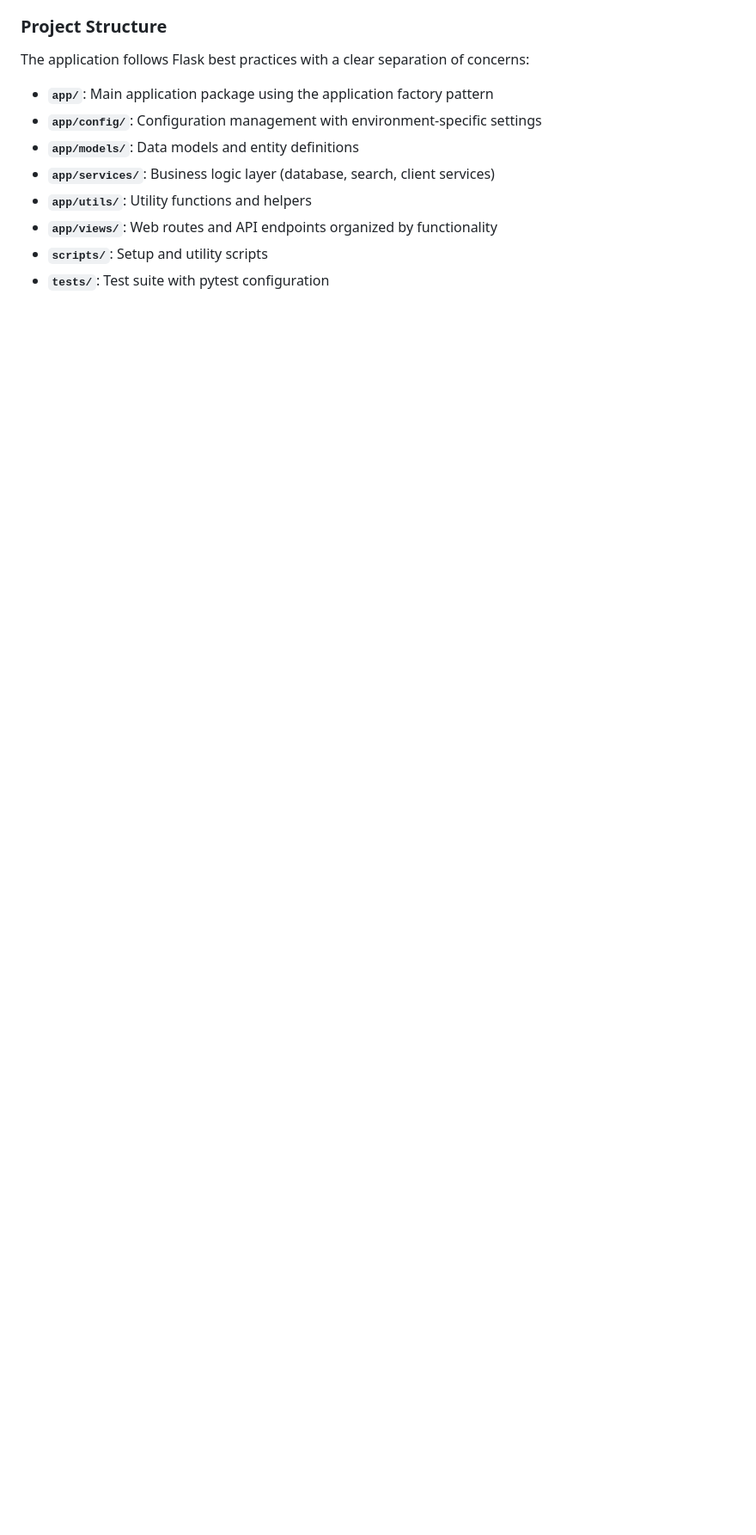
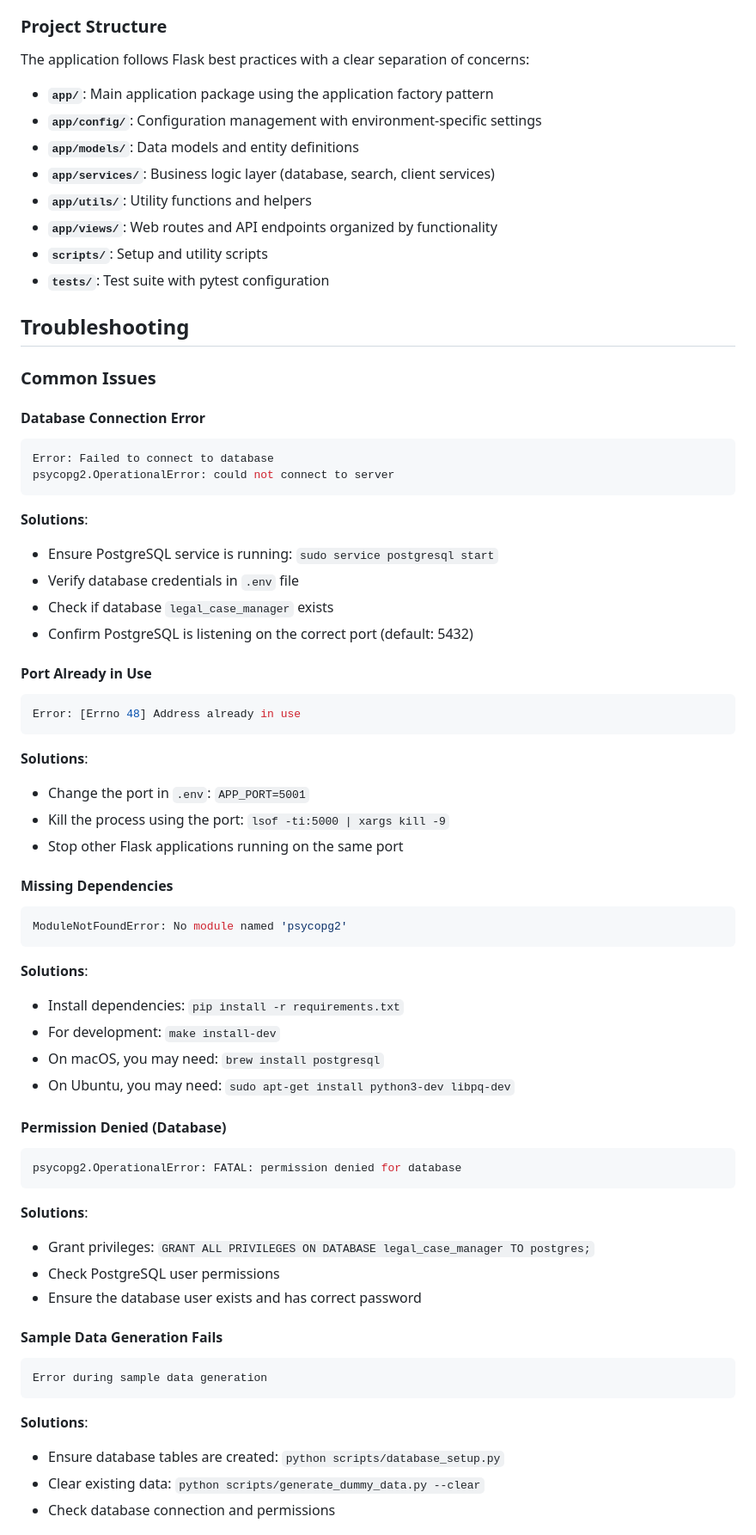
Before and after one commit to sourish88/Legal-Case-File-Manager, a Markdown page: README.md, the part around the change printed below. Shown: that part at 86% size. Drawn GitHub-style; blank space fills up the shorter version.

````diff
--- a/README.md
+++ b/README.md
@@ -316,3 +406,55 @@ The application follows Flask best practices with a clear separation of concerns
 - **`scripts/`**: Setup and utility scripts
 - **`tests/`**: Test suite with pytest configuration
 
+## Troubleshooting
+
+### Common Issues
+
+#### Database Connection Error
+```bash
+Error: Failed to connect to database
+psycopg2.OperationalError: could not connect to server
+```
+**Solutions**:
+- Ensure PostgreSQL service is running: `sudo service postgresql start`
+- Verify database credentials in `.env` file
+- Check if database `legal_case_manager` exists
+- Confirm PostgreSQL is listening on the correct port (default: 5432)
+
+#### Port Already in Use
+```bash
+Error: [Errno 48] Address already in use
+```
+**Solutions**:
+- Change the port in `.env`: `APP_PORT=5001`
+- Kill the process using the port: `lsof -ti:5000 | xargs kill -9`
+- Stop other Flask applications running on the same port
+
+#### Missing Dependencies
+```bash
+ModuleNotFoundError: No module named 'psycopg2'
+```
+**Solutions**:
+- Install dependencies: `pip install -r requirements.txt`
+- For development: `make install-dev`
+- On macOS, you may need: `brew install postgresql`
+- On Ubuntu, you may need: `sudo apt-get install python3-dev libpq-dev`
+
+#### Permission Denied (Database)
+```bash
+psycopg2.OperationalError: FATAL: permission denied for database
+```
+**Solutions**:
+- Grant privileges: `GRANT ALL PRIVILEGES ON DATABASE legal_case_manager TO postgres;`
+- Check PostgreSQL user permissions
+- Ensure the database user exists and has correct password
+
+#### Sample Data Generation Fails
+```bash
+Error during sample data generation
+```
+**Solutions**:
+- Ensure database tables are created: `python scripts/database_setup.py`
+- Clear existing data: `python scripts/generate_dummy_data.py --clear`
+- Check database connection and permissions
+
````
Also changed, not shown: other parts of README.md (+146 -20 lines).
